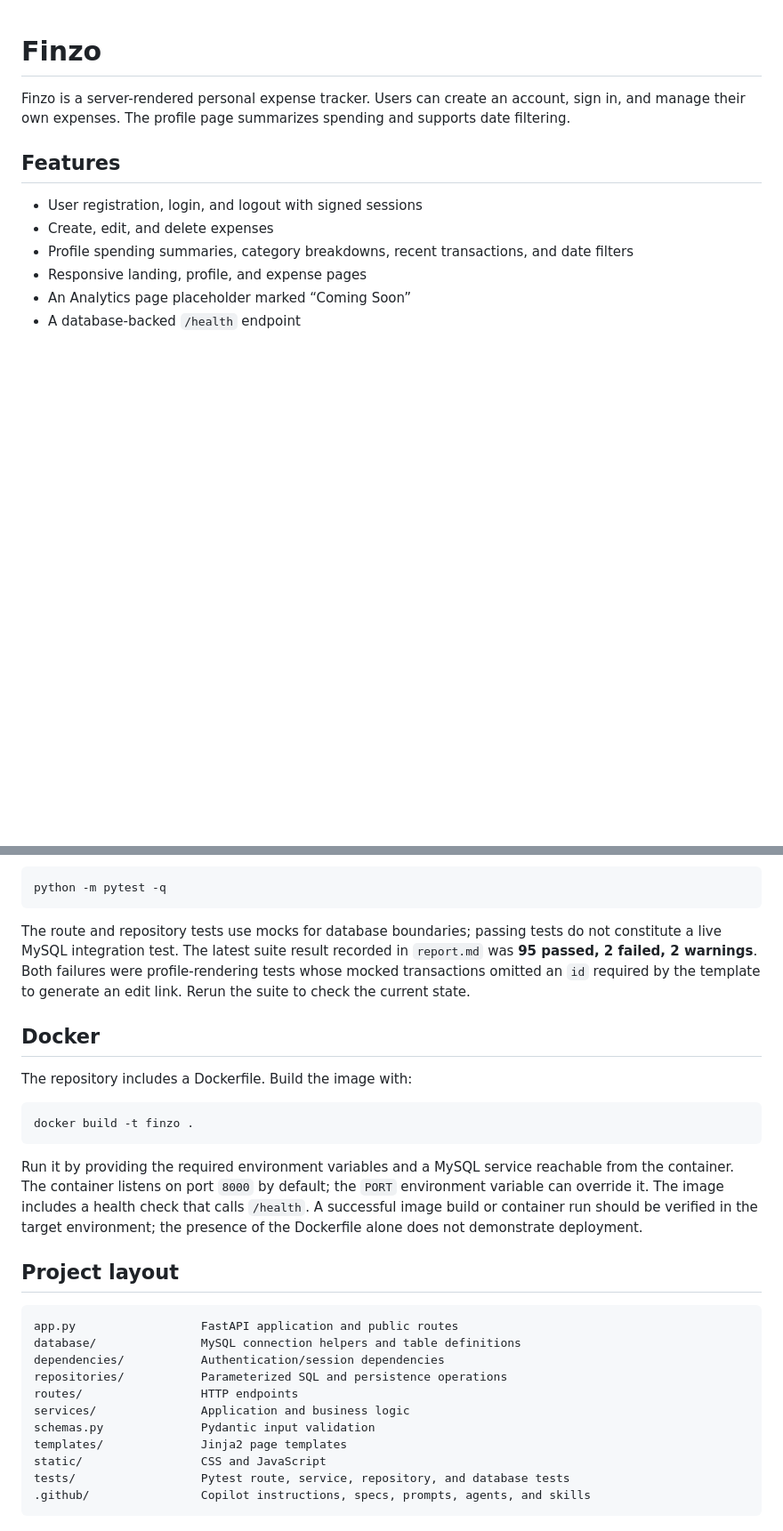
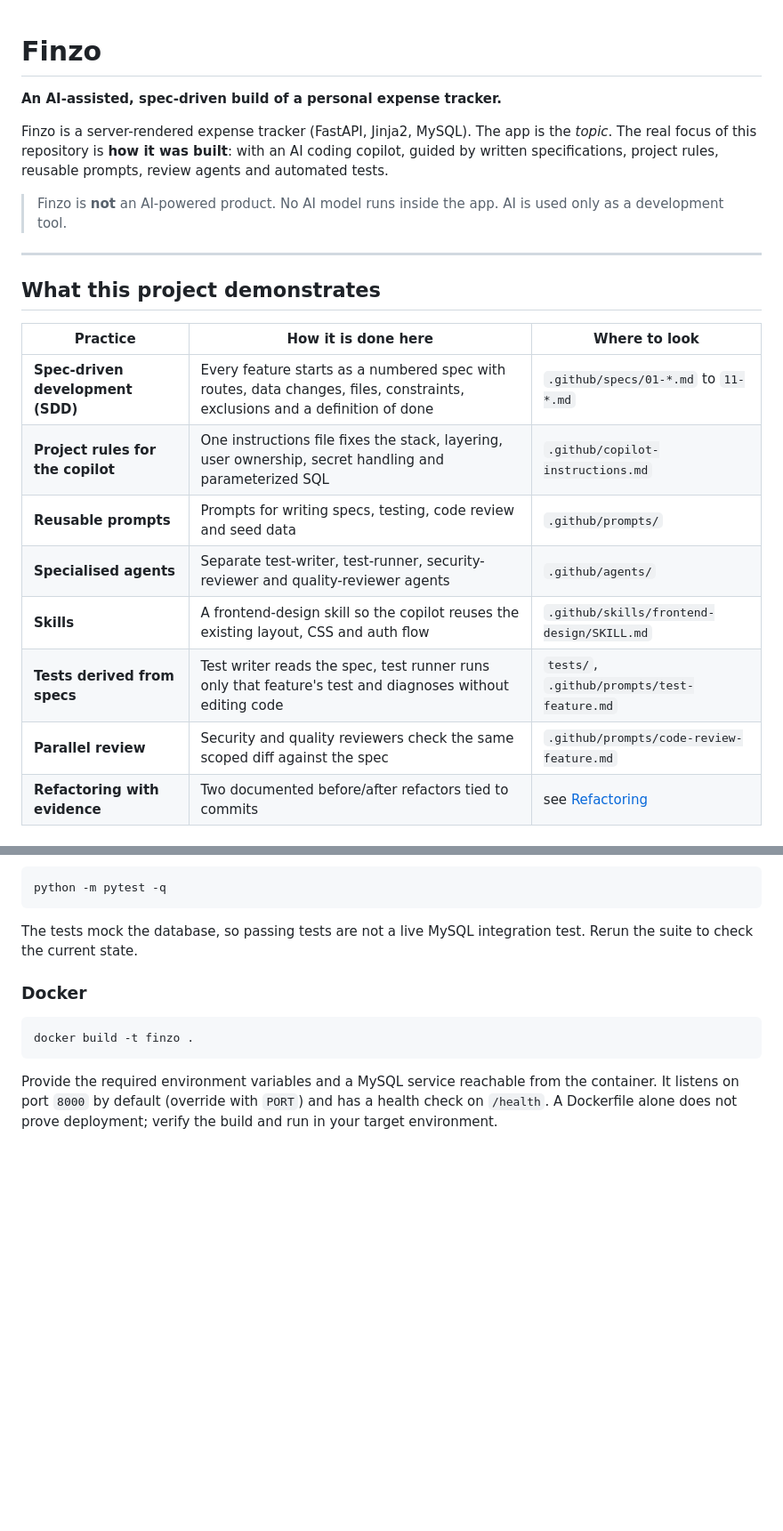
Before and after one commit to RiteshRG/finzo-expense-tracker, a Markdown page: README.md, 2 parts joined by grey strips. Shown at 89% size. Rendered like a GitHub page; blank space fills up the shorter version.

````diff
--- a/README.md
+++ b/README.md
@@ -1,11 +1,23 @@
 # Finzo
 
-Finzo is a server-rendered personal expense tracker. Users can create an account, sign in, and manage their own expenses. The profile page summarizes spending and supports date filtering.
+**An AI-assisted, spec-driven build of a personal expense tracker.**
 
-## Features
+Finzo is a server-rendered expense tracker (FastAPI, Jinja2, MySQL). The app is the *topic*. The real focus of this repository is **how it was built**: with an AI coding copilot, guided by written specifications, project rules, reusable prompts, review agents and automated tests.
 
-- User registration, login, and logout with signed sessions
-- Create, edit, and delete expenses
-- Profile spending summaries, category breakdowns, recent transactions, and date filters
-- Responsive landing, profile, and expense pages
-- An Analytics page placeholder marked “Coming Soon”
+> Finzo is **not** an AI-powered product. No AI model runs inside the app. AI is used only as a development tool.
+
+---
+
+## What this project demonstrates
+
+| Practice | How it is done here | Where to look |
+|---|---|---|
+| **Spec-driven development (SDD)** | Every feature starts as a numbered spec with routes, data changes, files, constraints, exclusions and a definition of done | `.github/specs/01-*.md` to `11-*.md` |
+| **Project rules for the copilot** | One instructions file fixes the stack, layering, user ownership, secret handling and parameterized SQL | `.github/copilot-instructions.md` |
+| **Reusable prompts** | Prompts for writing specs, testing, code review and seed data | `.github/prompts/` |
+| **Specialised agents** | Separate test-writer, test-runner, security-reviewer and quality-reviewer agents | `.github/agents/` |
+| **Skills** | A frontend-design skill so the copilot reuses the existing layout, CSS and auth flow | `.github/skills/frontend-design/SKILL.md` |
+| **Tests derived from specs** | Test writer reads the spec, test runner runs only that feature's test and diagnoses without editing code | `tests/`, `.github/prompts/test-feature.md` |
+| **Parallel review** | Security and quality reviewers check the same scoped diff against the spec | `.github/prompts/code-review-feature.md` |
+| **Refactoring with evidence** | Two documented before/after refactors tied to commits | see [Refactoring](#refactoring-examples) |
+
@@ -96,30 +208,12 @@ Run the complete pytest suite from the repository root:
 python -m pytest -q
 ```
 
-The route and repository tests use mocks for database boundaries; passing tests do not constitute a live MySQL integration test. The latest suite result recorded in `report.md` was **95 passed, 2 failed, 2 warnings**. Both failures were profile-rendering tests whose mocked transactions omitted an `id` required by the template to generate an edit link. Rerun the suite to check the current state.
+The tests mock the database, so passing tests are not a live MySQL integration test. Rerun the suite to check the current state.
 
-## Docker
-
-The repository includes a Dockerfile. Build the image with:
+### Docker
 
 ```bash
 docker build -t finzo .
 ```
 
-Run it by providing the required environment variables and a MySQL service reachable from the container. The container listens on port `8000` by default; the `PORT` environment variable can override it. The image includes a health check that calls `/health`. A successful image build or container run should be verified in the target environment; the presence of the Dockerfile alone does not demonstrate deployment.
-
-## Project layout
-
-```text
-app.py                  FastAPI application and public routes
-database/               MySQL connection helpers and table definitions
-dependencies/           Authentication/session dependencies
-repositories/           Parameterized SQL and persistence operations
-routes/                 HTTP endpoints
-services/               Application and business logic
-schemas.py              Pydantic input validation
-templates/              Jinja2 page templates
-static/                 CSS and JavaScript
-tests/                  Pytest route, service, repository, and database tests
-.github/                Copilot instructions, specs, prompts, agents, and skills
-```
+Provide the required environment variables and a MySQL service reachable from the container. It listens on port `8000` by default (override with `PORT`) and has a health check on `/health`. A Dockerfile alone does not prove deployment; verify the build and run in your target environment.
````
Also changed, not shown: other parts of README.md (+135 -35 lines).
